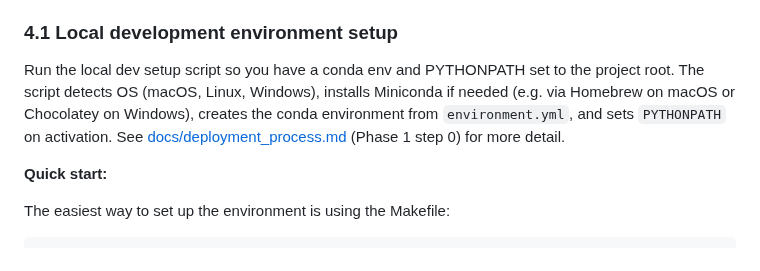
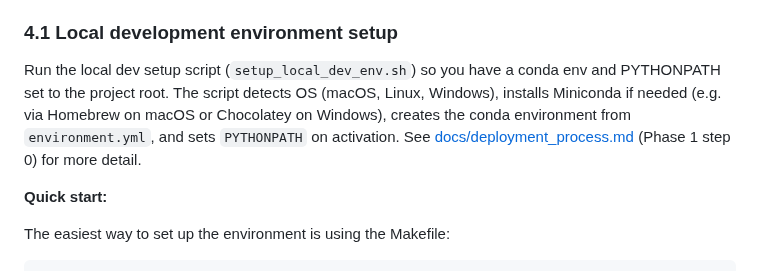
Before and after one commit to georgep26/chat-template, a Markdown page: README.md, the part around the change. Rendered like a GitHub page.

Commit message:
feat: update README to specify local dev setup script name

```diff
--- a/README.md
+++ b/README.md
@@ -24,7 +24,7 @@ Full details are in [docs/deployment_process.md](docs/deployment_process.md). Su
 
 ### 4.1 Local development environment setup
 
-Run the local dev setup script so you have a conda env and PYTHONPATH set to the project root. The script detects OS (macOS, Linux, Windows), installs Miniconda if needed (e.g. via Homebrew on macOS or Chocolatey on Windows), creates the conda environment from `environment.yml`, and sets `PYTHONPATH` on activation. See [docs/deployment_process.md](docs/deployment_process.md) (Phase 1 step 0) for more detail.
+Run the local dev setup script (`setup_local_dev_env.sh`) so you have a conda env and PYTHONPATH set to the project root. The script detects OS (macOS, Linux, Windows), installs Miniconda if needed (e.g. via Homebrew on macOS or Chocolatey on Windows), creates the conda environment from `environment.yml`, and sets `PYTHONPATH` on activation. See [docs/deployment_process.md](docs/deployment_process.md) (Phase 1 step 0) for more detail.
 
 **Quick start:**
 
```
